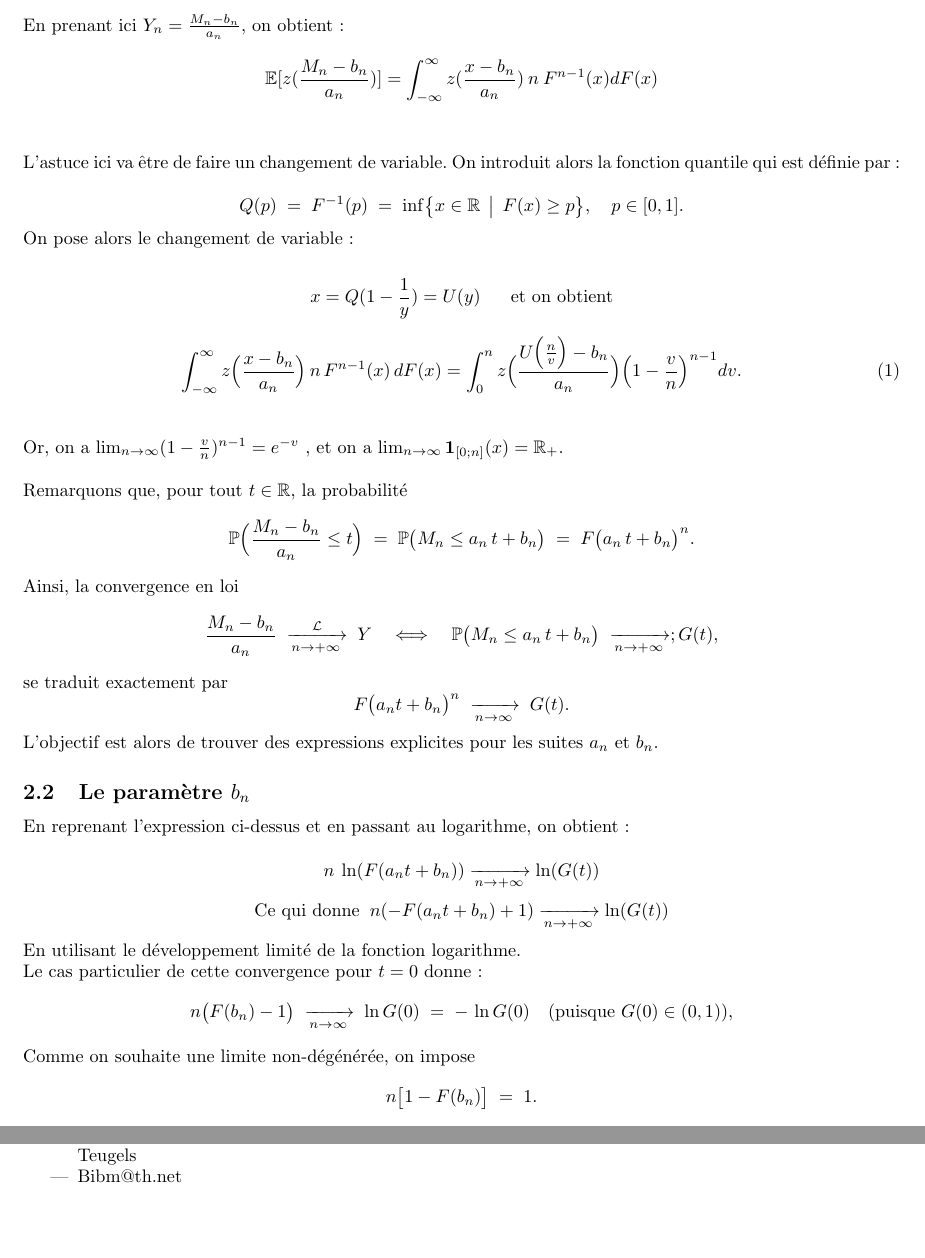
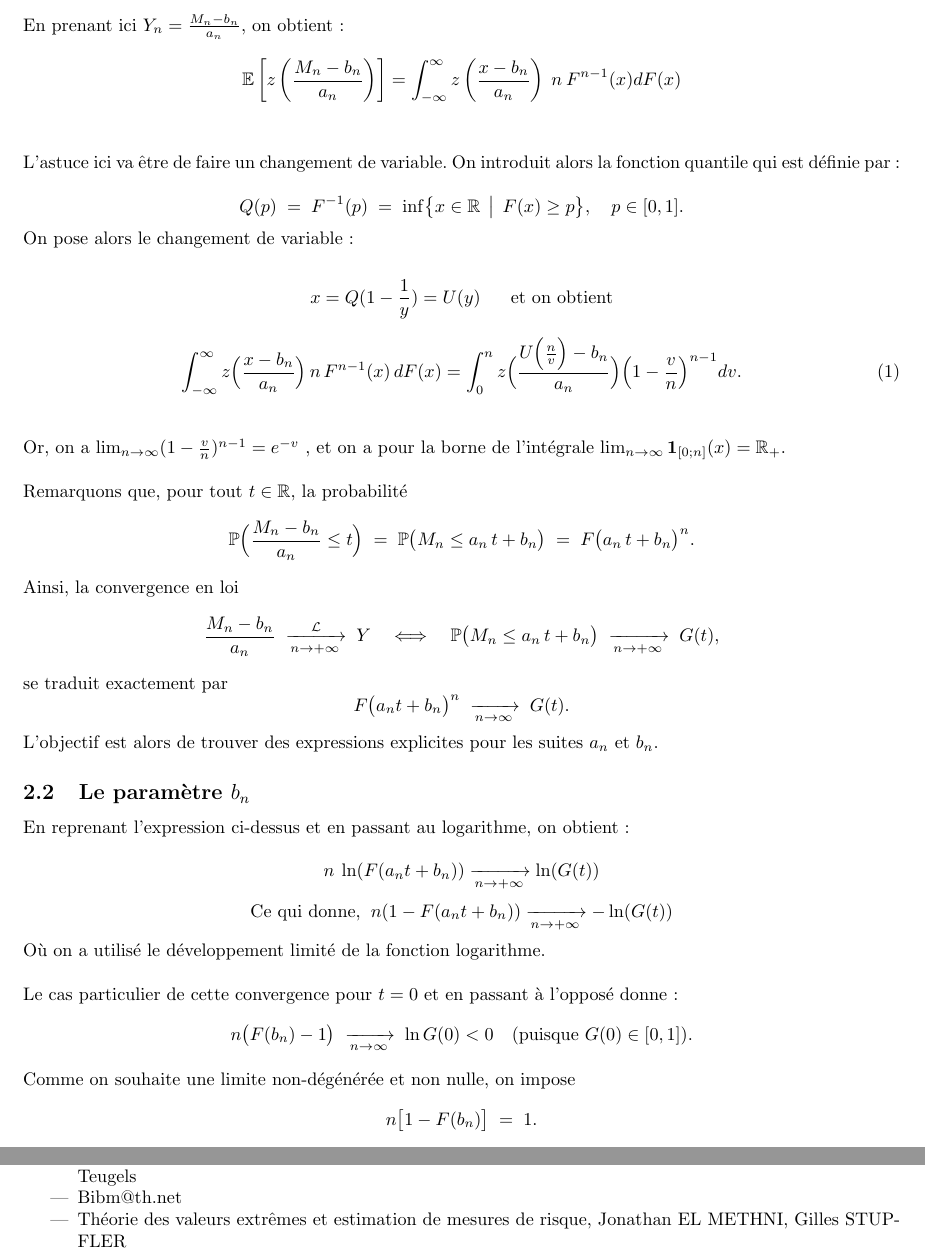
Before and after one commit to DamienMariac/HAX817X-Projet, a LaTeX document (text.tex): two parts of pages 4 and 29 of 29, joined at a grey line, cut so that both start at the same text, the shorter picture padded with empty space. Compiled offline with pdfLaTeX.

Commit message:
biblio, ref et coquilles partie 1

```diff
--- a/text.tex
+++ b/text.tex
@@ -115,7 +112,7 @@ Alors $Y_n \xrightarrow{\mathcal{L} } Y$ si et seulement si pour toute fonction
 \end{definition}
 \noindent En prenant ici $Y_n = \frac{M_n -b_n}{a_n}$, on obtient :
 \[
-\mathbb{E}[z(\frac{M_n -b_n}{a_n})] = \int_{-\infty}^{\infty} z(\frac{x-b_n}{a_n}) \: n \:  F^{n-1} (x)dF(x)
+\mathbb{E} \left[ z \left( \frac{M_n -b_n}{a_n} \right) \right] = \int_{-\infty}^{\infty} z \left( \frac{x-b_n}{a_n} \right) \: n \:  F^{n-1} (x)dF(x)
 \]
 \\
 \\
@@ -141,7 +138,7 @@ x = Q(1-\frac{1}{y}) = U(y) \; \; \; \; \; \; \text{et on obtient}
 \end{equation}
 \\
 \\
-Or, on a $\lim_{n \to \infty} ( 1 - \frac{v}{n})^{n-1} = e^{-v}$ , et on a $\lim_{n \to \infty} \mathbf{1}_{[0;n]}(x) = \mathbb{R}_{+}$.
+Or, on a $\lim_{n \to \infty} ( 1 - \frac{v}{n})^{n-1} = e^{-v}$ , et on a pour la borne de l'intégrale $\lim_{n \to \infty} \mathbf{1}_{[0;n]}(x) = \mathbb{R}_{+}$.
 \\
 \\
 Remarquons que, pour tout $t\in\mathbb R$, la probabilité
@@ -157,8 +154,7 @@ Ainsi, la convergence en loi
 \frac{M_n - b_n}{a_n}\;\overset{\mathcal{L}}{\xrightarrow[n\to +\infty]{}}\;Y
 \quad\Longleftrightarrow\quad
 \mathbb{P} \bigl(M_n \le a_n\,t + b_n\bigr)
-\;\xrightarrow[n\to +\infty]{};
-G(t),
+\;\xrightarrow[n\to +\infty]{} \; G(t),
 \]
 se traduit exactement par
 \[
@@ -176,16 +172,17 @@ L'objectif est alors de trouver des expressions explicites pour les suites \(a_n
 n \: \ln (F(a_n t + b_n)) \xrightarrow[n\to +\infty]{} \ln (G(t))
 \]
 \[
-\text{Ce qui donne} \; \; n(- F(a_n t + b_n) + 1) \xrightarrow[n\to +\infty]{} \ln (G(t))
+\text{Ce qui donne,} \; \; n(1 - F(a_n t + b_n)) \xrightarrow[n\to +\infty]{} - \ln (G(t))
 \]
-En utilisant le développement limité de la fonction logarithme.
+Où on a utilisé le développement limité de la fonction logarithme.
 \\
-Le cas particulier de cette convergence pour $t=0$ donne :
+\\
+Le cas particulier de cette convergence pour $t=0$ et en passant à l'opposé donne :
 \[
-n\bigl(F(b_n)-1\bigr)\;\xrightarrow[n\to\infty]{}\;\ln G(0)
-\;=\;-\,\ln G(0)\quad(\text{puisque }G(0)\in(0,1)),
+n\bigl(F(b_n)-1\bigr)\;\xrightarrow[n\to\infty]{}\; \ln G(0) < 0
+\quad(\text{puisque }G(0)\in[0,1]).
 \]
-Comme on souhaite une limite non-dégénérée, on impose
+Comme on souhaite une limite non-dégénérée et non nulle, on impose
 \[
 n\bigl[1 - F(b_n)\bigr] \;=\; 1.
 \]
@@ -1122,6 +1119,7 @@ Ainsi, la théorie des valeurs extrêmes s’avère être un outil indispensable
 	\item Modelling Extremal Events  Paul Embrechts , Claudia Klüppelberg , Thomas Mikosch
 	\item Statistics of Extremes Theory and Applications, Jan Beirlant, Yuri Goegebeur, Johan Segers, Jozef Teugels
 	\item Bibm@th.net
+	\item Théorie des valeurs extrêmes et estimation de mesures de risque, Jonathan EL METHNI, Gilles STUPFLER
 \end{itemize}
 
 \end{document}
```
Also changed, not shown: text.pdf, text.tex (21 more changed lines), 3 other files.
